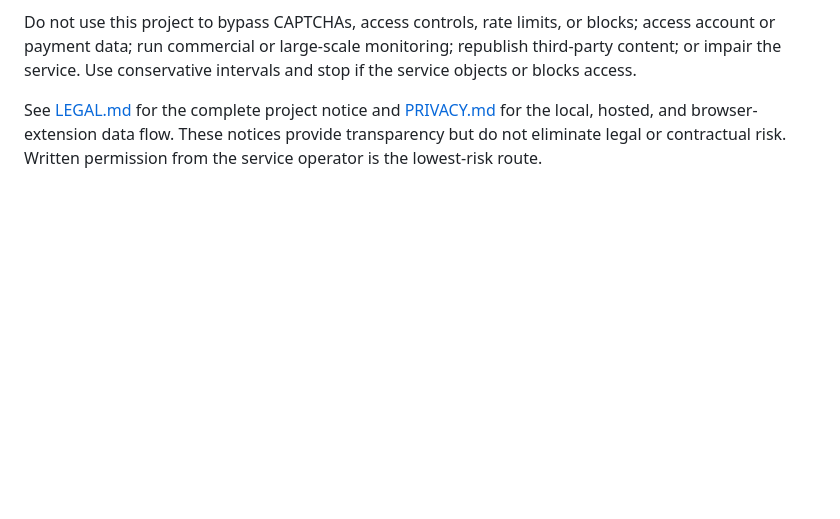
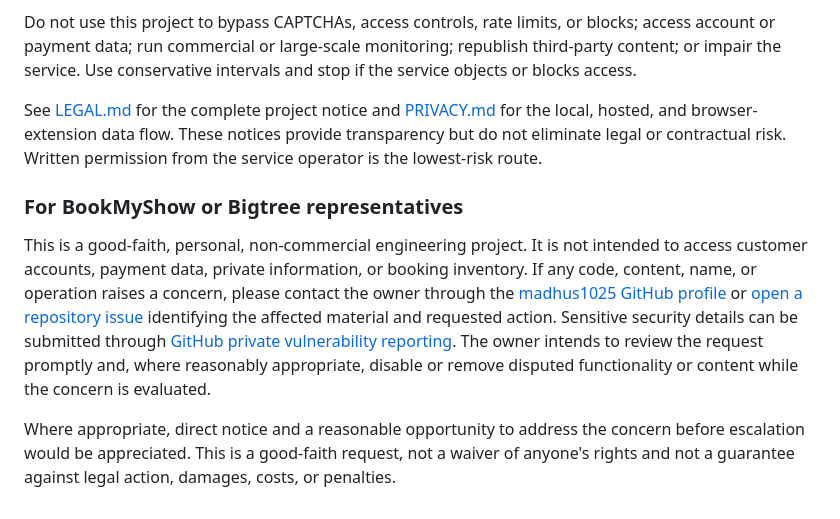
Before and after one commit to madhus1025/SeatWatcher, a Markdown page: README.md, the part around the change printed below. Rendered like a GitHub page; blank space fills up the shorter version.

```diff
--- a/README.md
+++ b/README.md
@@ -221,3 +228,23 @@ See [LEGAL.md](LEGAL.md) for the complete project notice and
 [PRIVACY.md](PRIVACY.md) for the local, hosted, and browser-extension data flow.
 These notices provide transparency but do not eliminate legal or contractual
 risk. Written permission from the service operator is the lowest-risk route.
+
+### For BookMyShow or Bigtree representatives
+
+This is a good-faith, personal, non-commercial engineering project. It is not
+intended to access customer accounts, payment data, private information, or
+booking inventory. If any code, content, name, or operation raises a concern,
+please contact the owner through the
+[madhus1025 GitHub profile](https://github.com/madhus1025) or
+[open a repository issue](https://github.com/madhus1025/SeatWatcher/issues/new)
+identifying the affected material and requested action. Sensitive security
+details can be submitted through
+[GitHub private vulnerability reporting](https://github.com/madhus1025/SeatWatcher/security/advisories/new).
+The owner intends to review the request promptly and, where reasonably
+appropriate, disable or remove disputed functionality or content while the
+concern is evaluated.
+
+Where appropriate, direct notice and a reasonable opportunity to address the
+concern before escalation would be appreciated. This is a good-faith request,
+not a waiver of anyone's rights and not a guarantee against legal action,
+damages, costs, or penalties.
```
Also changed, not shown: other parts of README.md (+7 -0 lines), LEGAL.md (+28 -0 lines), PRIVACY.md (+13 -0 lines), docs/screenshots/browser-setup.png, docs/screenshots/dashboard.png, 1 other file.
